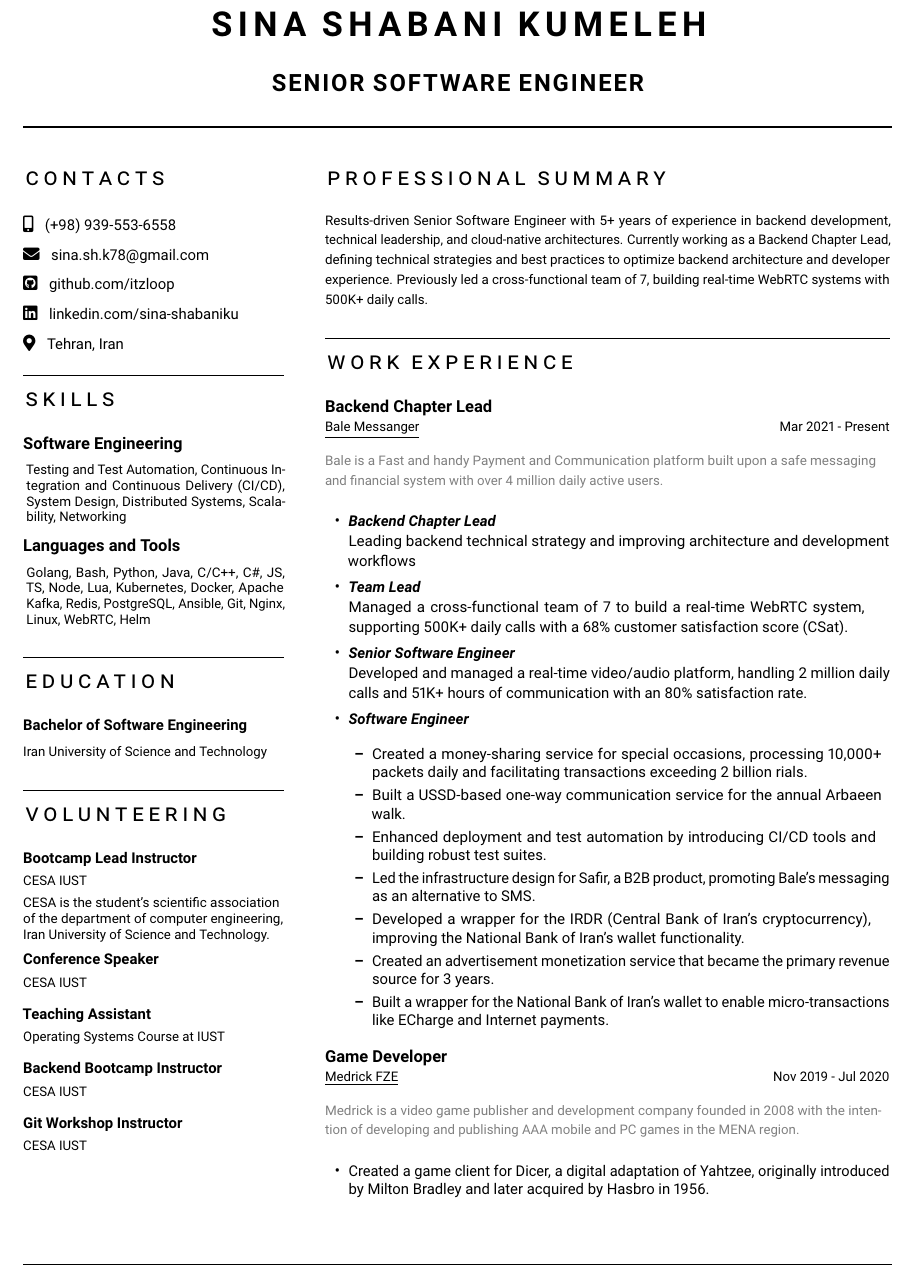
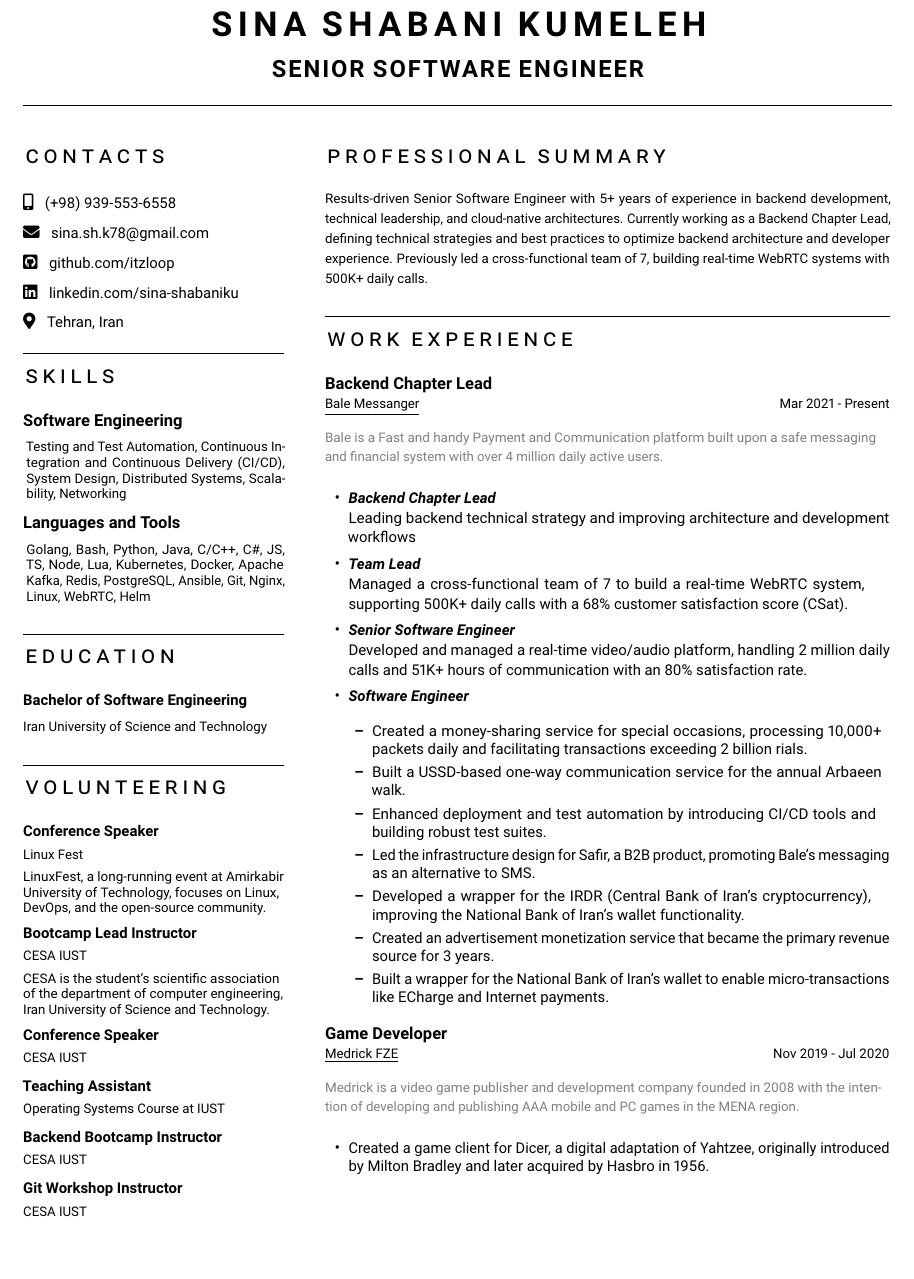
Before and after one commit to itzloop/resume, a LaTeX document (main.tex, which reads commands.sty): part of the page, cut so that both start at the same text. Compiled offline with pdfLaTeX.

Commit message:
Adds linux fest

```diff
--- a/commands.sty
+++ b/commands.sty
@@ -38,7 +38,7 @@
 \newcommand*{\preparenormalsec}{
     \titleformat
         {\section}
-        {\titlerule\vspace{6pt}\scshape\raggedright\Large}
+        {\titlerule\vspace{5pt}\scshape\raggedright\Large}
         {}
         {0em}
         {\textsomels}
--- a/main.tex
+++ b/main.tex
@@ -68,6 +68,13 @@
   {
 
      \volunteer
+     {\href{https://www.linkedin.com/posts/hadi-abbasi-dev_linuxfest2025-kubernetes-cloudnative-activity-7314945381350436864-MDSV?utm_source=share&utm_medium=member_desktop&rcm=ACoAACBgw1ABKvTqrlXwvAbFBul6vPHXEMeIFWw}{Conference Speaker}}
+      {\href{https://linux-fest.ir/}{Linux Fest}}
+      {LinuxFest, a long-running event at Amirkabir University of Technology, focuses on Linux, DevOps, and the open-source community.}
+
+      \vspace*{6pt}
+
+     \volunteer
      {\href{https://www.linkedin.com/posts/cesa-iust_قراره-با-هم-دنیای-وب-رو-زیر-و-رو-کنیم-activity-7221917118215180288-SRca/?rcm=ACoAACBgw1ABKvTqrlXwvAbFBul6vPHXEMeIFWw}{Bootcamp Lead Instructor}}
       {\href{https://www.linkedin.com/company/cesa-iust/}{CESA IUST}}
       {CESA is the student's scientific association of the department of computer engineering, Iran University of Science and Technology.}
@@ -79,21 +86,21 @@
       {\href{https://www.linkedin.com/company/cesa-iust/}{CESA IUST}}
       {}
 
-    \vspace*{6pt}
+    \vspace*{4pt}
 
     \volunteer
       {Teaching Assistant}
       {Operating Systems Course at \href{https://www.linkedin.com/school/iran-university-of-science-and-technology/}{IUST}}
       {}
 
-    \vspace*{6pt}
+    \vspace*{4pt}
 
     \volunteer
       {Backend Bootcamp Instructor}
       {\href{https://www.linkedin.com/company/cesa-iust/}{CESA IUST}}
       {}
 
-    \vspace*{6pt}
+    \vspace*{4pt}
 
     \volunteer
       {Git Workshop Instructor}
```
